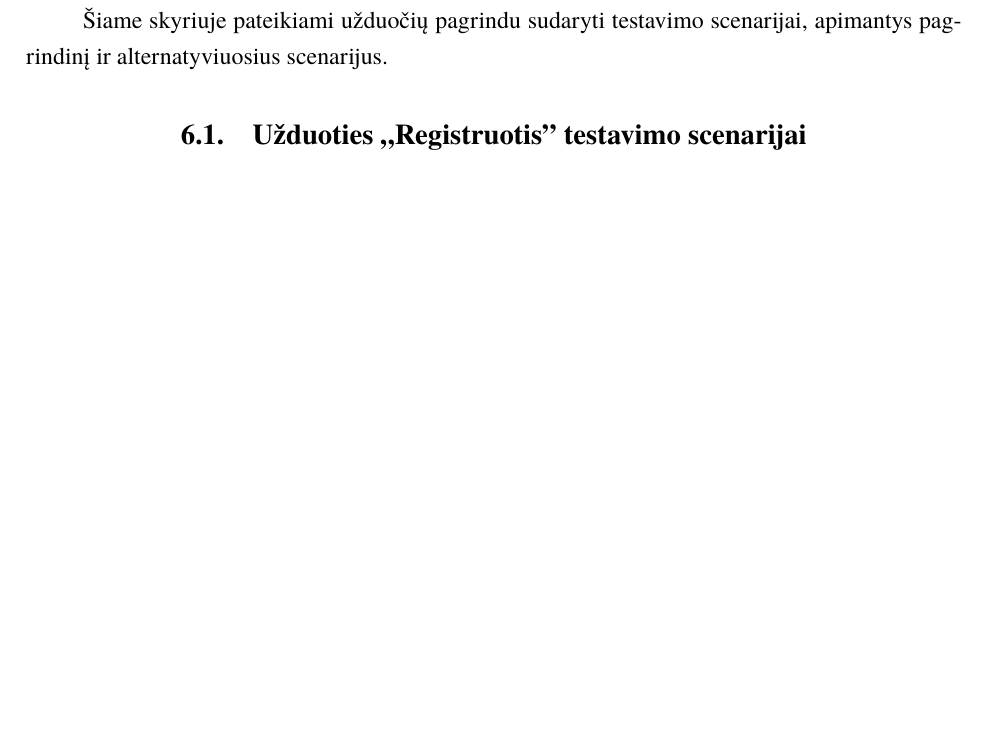
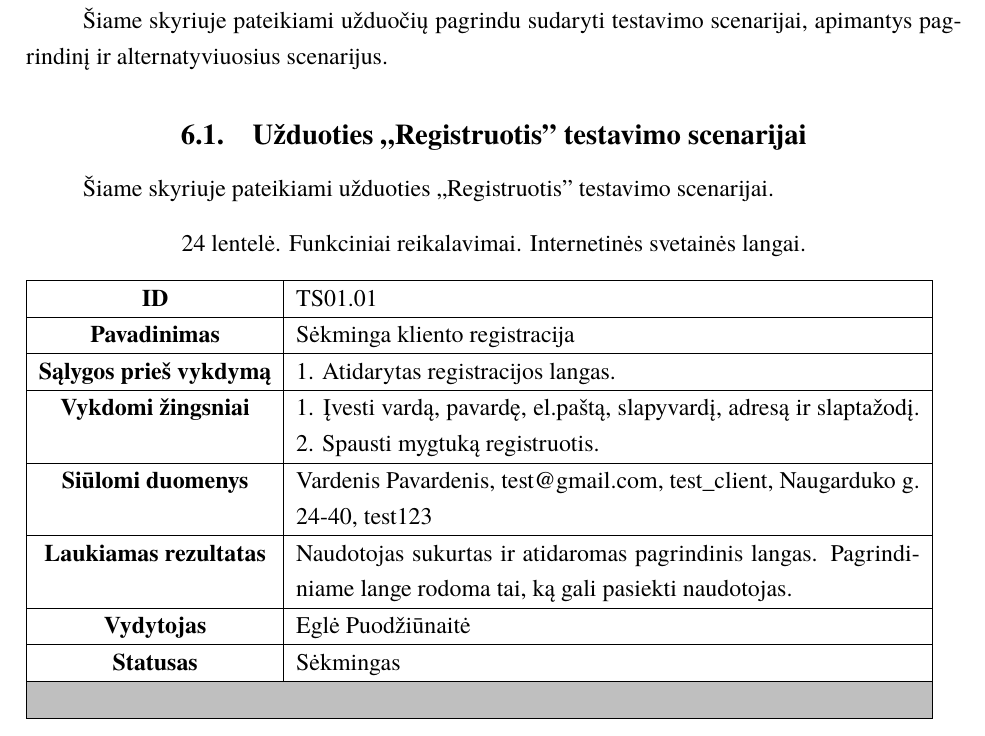
Before and after one commit to ievavizg/PSI, a LaTeX document (kursinis.tex): part of page 29 of 34, cut so that both start at the same text, the shorter picture padded with empty space. Compiled offline with XeLaTeX; a missing font is replaced by an installed copy or a similar font.

Commit message:
add one table

```diff
--- a/kursinis.tex
+++ b/kursinis.tex
@@ -1139,6 +1139,41 @@
 	Šiame skyriuje pateikiami užduočių pagrindu sudaryti testavimo scenarijai, apimantys pagrindinį ir alternatyviuosius scenarijus.
 
 	\subsection{Užduoties „Registruotis” testavimo scenarijai}
+	Šiame skyriuje pateikiami užduoties „Registruotis” testavimo scenarijai.
+	\begin{table}[H]
+		\caption{Funkciniai reikalavimai. Internetinės svetainės langai.}
+		\begin{tabular}{|p{6cm}|p{11cm}|}
+			\hline
+			\multicolumn{1}{|c|}{{\bfseries ID}}&
+			{TS01.01}\\
+			\hline
+			\multicolumn{1}{|c|}{{\bfseries Pavadinimas}}&
+			{Sėkminga kliento registracija}\\
+			\hline
+			\multicolumn{1}{|c|}{{\bfseries Sąlygos prieš vykdymą}}&
+			{1. Atidarytas registracijos langas.}\\
+			\hline
+			\multicolumn{1}{|c|}{{\bfseries Vykdomi žingsniai}}&
+			{1. Įvesti vardą, pavardę, el.paštą, slapyvardį, adresą ir slaptažodį.
+			 2. Spausti mygtuką registruotis.}\\
+			\hline
+			\multicolumn{1}{|c|}{{\bfseries Siūlomi duomenys}}&
+			{Vardenis Pavardenis, test@gmail.com, test\_client, Naugarduko g. 24-40, test123}\\
+			\hline
+			\multicolumn{1}{|c|}{{\bfseries Laukiamas rezultatas}}&
+			{Naudotojas sukurtas ir atidaromas pagrindinis langas. Pagrindiniame lange rodoma tai, ką gali pasiekti naudotojas.}\\
+			\hline
+			\multicolumn{1}{|c|}{{\bfseries Vydytojas}}&
+			{Eglė Puodžiūnaitė}\\
+			\hline
+			\multicolumn{1}{|c|}{{\bfseries Statusas}}&
+			{Sėkmingas}\\
+			\hline
+			\rowcolor{lightgray}
+			\multicolumn{2}{|c|}{}&
+			\hline
+		\end{tabular}
+	\end{table}
 	\newpage
 
 	\section{TECHNINĖ ARCHITEKTŪRA}
```
Also changed, not shown: kursinis.bbl, kursinis.pdf, 8 other files.
